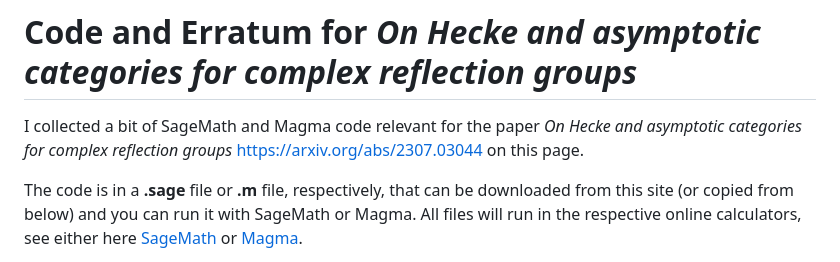
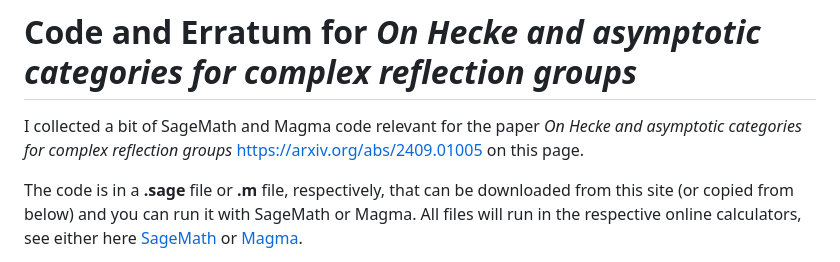
Before and after one commit to dtubbenhauer/nhedral, a Markdown page: README.md, the part around the change. Rendered like a GitHub page.

```diff
--- a/README.md
+++ b/README.md
@@ -1,7 +1,7 @@
 # Code and Erratum for *On Hecke and asymptotic categories for complex reflection groups*
 
 I collected a bit of SageMath and Magma code relevant for the paper *On Hecke and asymptotic categories for complex reflection groups*
-<a href="https://arxiv.org/abs/2307.03044">https://arxiv.org/abs/2307.03044</a> on this page.
+<a href="https://arxiv.org/abs/2409.01005">https://arxiv.org/abs/2409.01005</a> on this page.
 
 The code is in a **.sage** file or **.m** file, respectively, that can be downloaded from this site (or copied from below) and you can run it with SageMath or Magma.
 All files will run in the respective online calculators, see either here <a href="https://sagecell.sagemath.org/">SageMath</a> or
```
